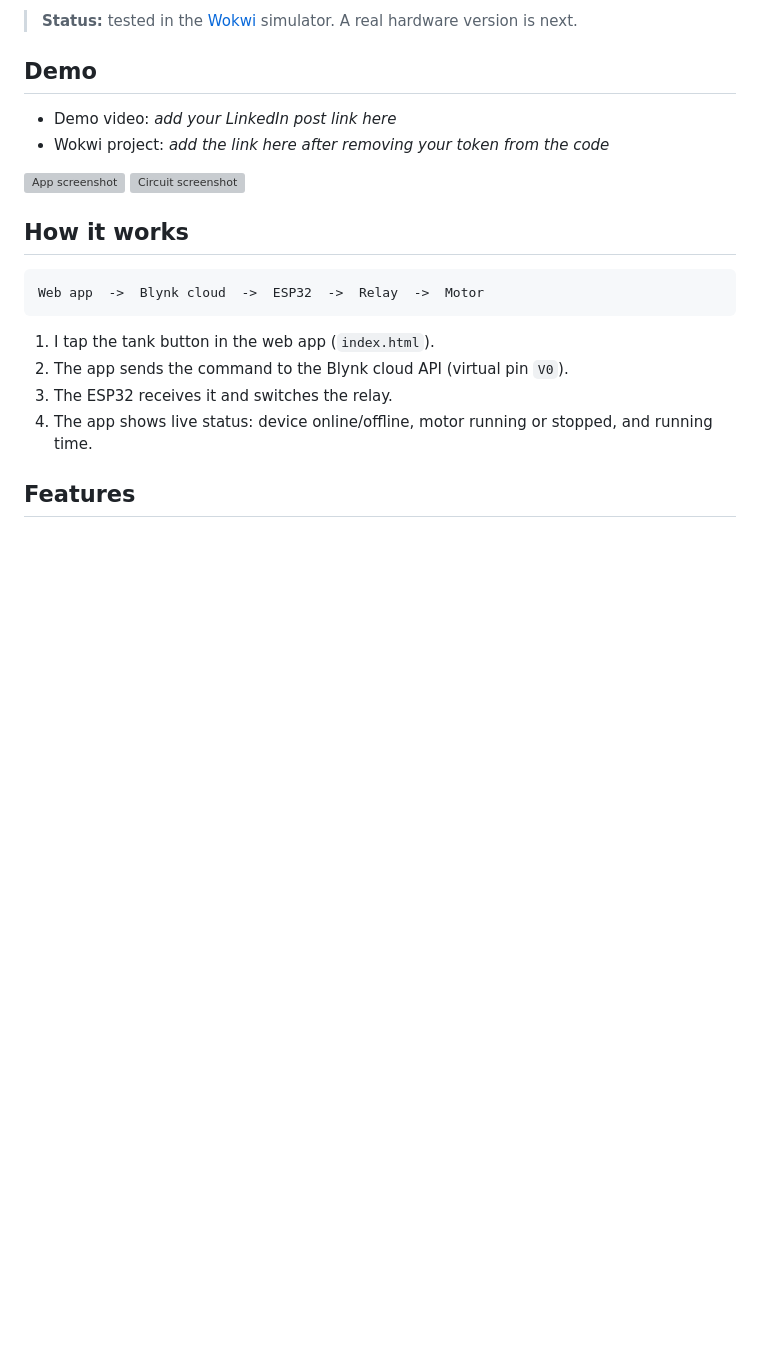
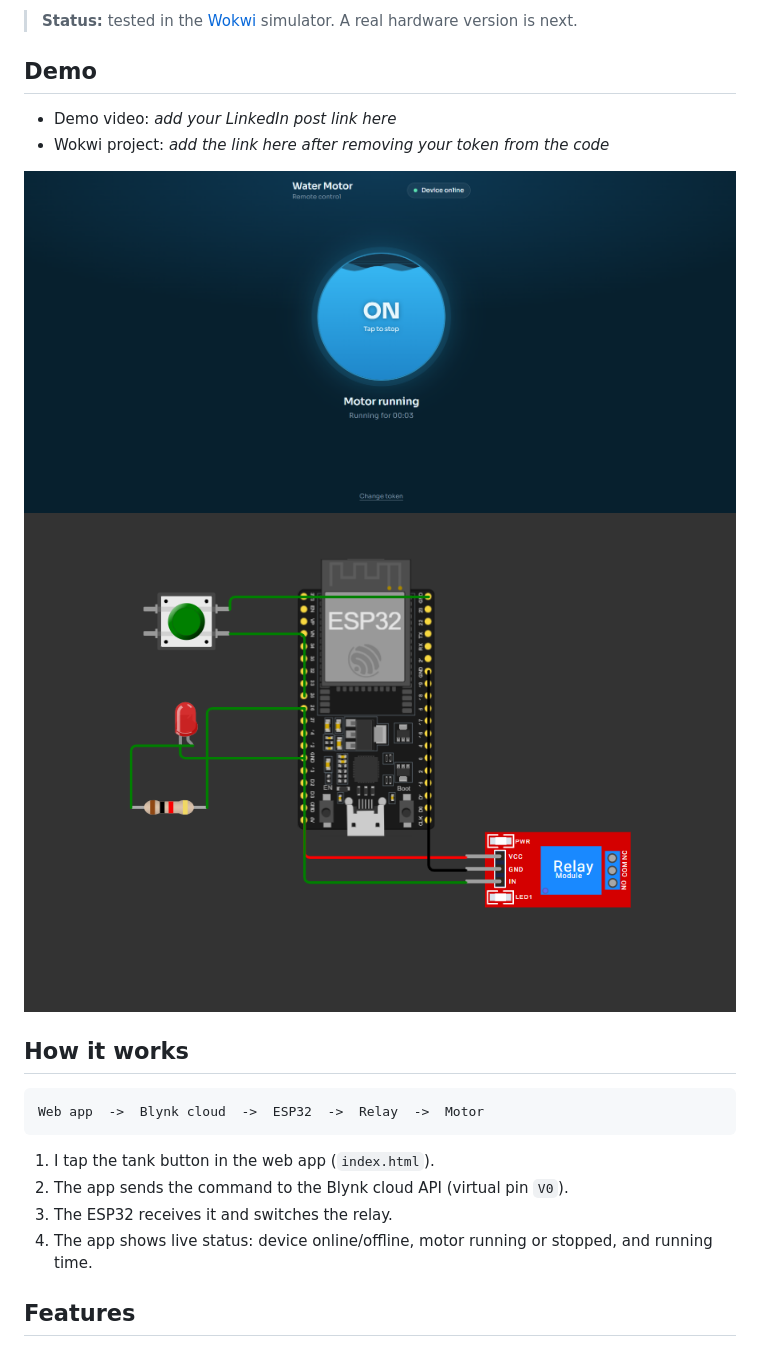
Before and after one commit to santhoshprabu-crypto/smart-water-motor-controller, a Markdown page: README.md, the part around the change. Rendered like a GitHub page; blank space fills up the shorter version; grey boxes are pictures that could not be loaded.

```diff
--- a/README.md
+++ b/README.md
@@ -11,8 +11,8 @@ I live on the second floor and the motor switch is downstairs. I built this so I
 - Demo video: *add your LinkedIn post link here*
 - Wokwi project: *add the link here after removing your token from the code*
 
-![App screenshot](screenshots/app.png)
-![Circuit screenshot](screenshots/circuit.png)
+![App screenshot](app.png)
+![Circuit screenshot](circuit.png)
 
 ## How it works
 
```
